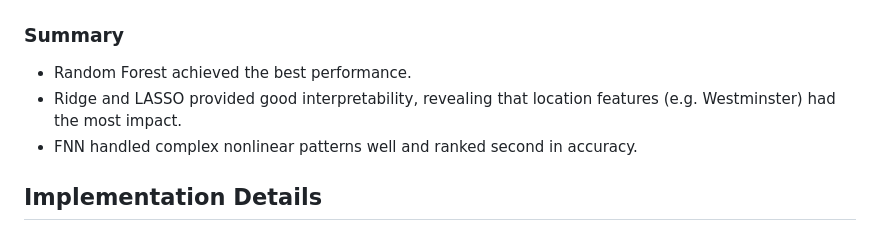
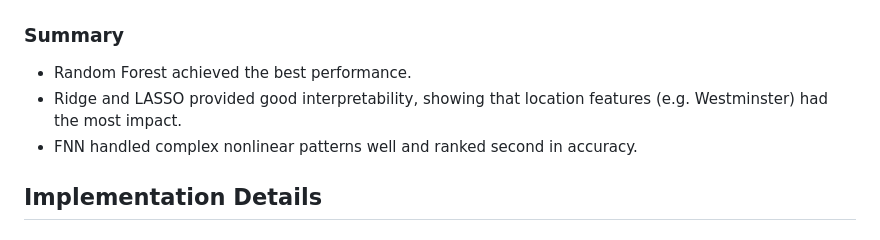
Before and after one commit to alexzheng123/London-Airbnb, a Markdown page: README.md, the part around the change. GitHub-like rendering.

```diff
--- a/README.md
+++ b/README.md
@@ -45,7 +45,7 @@ Extreme outliers were removed (listings above $1,000), and categorical features
 
 ### Summary
 - Random Forest achieved the best performance.
-- Ridge and LASSO provided good interpretability, revealing that location features (e.g. Westminster) had the most impact.
+- Ridge and LASSO provided good interpretability, showing that location features (e.g. Westminster) had the most impact.
 - FNN handled complex nonlinear patterns well and ranked second in accuracy.
 
 ## Implementation Details
```
